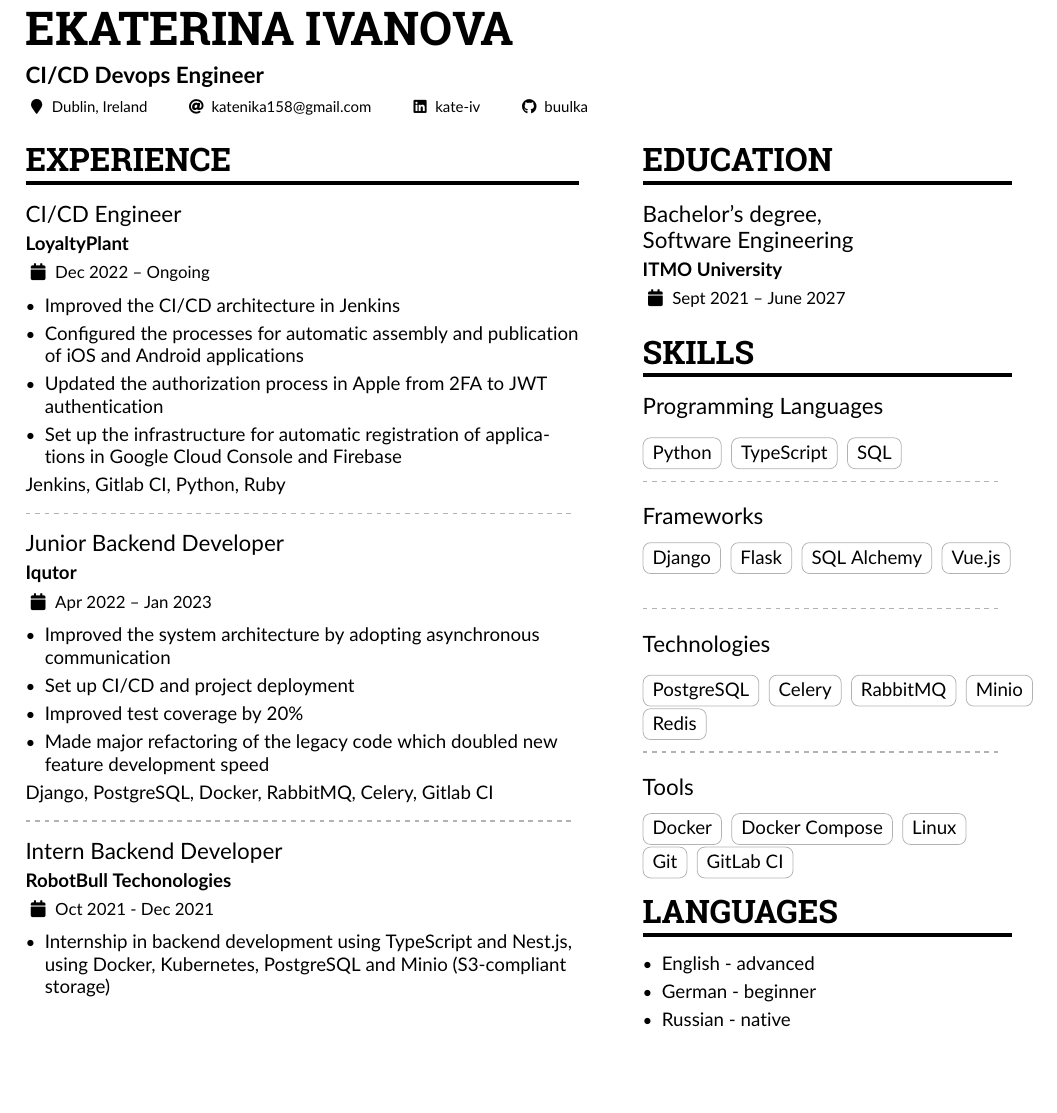
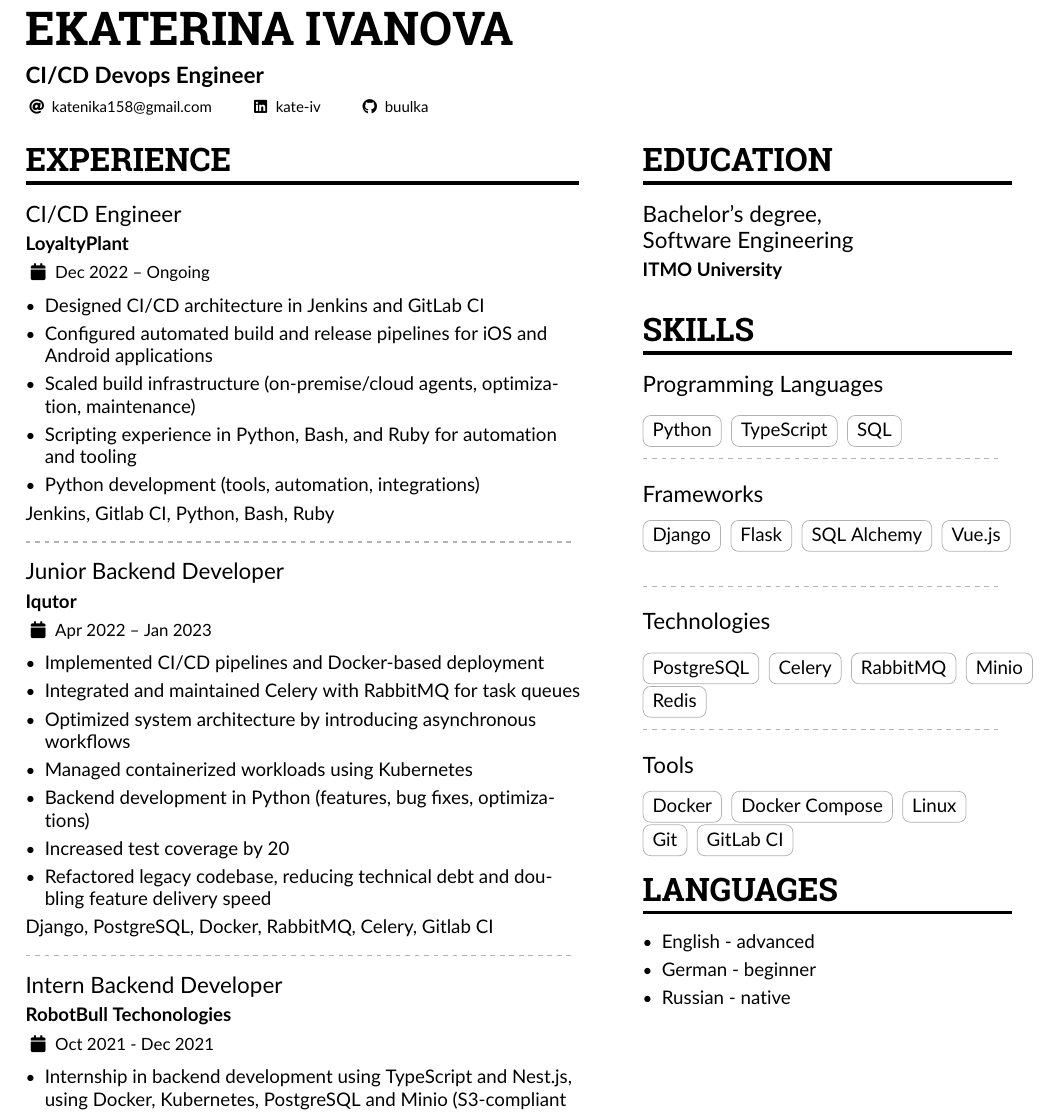
Before and after one commit to buulka/CV, a LaTeX CV (cv.tex): part of the page, cut so that both start at the same text, the shorter picture padded with empty space. Compiled offline with pdfLaTeX.

Commit message:
chore: Update cv.tex

```diff
--- a/cv.tex
+++ b/cv.tex
@@ -73,8 +73,6 @@
 % \photoL{2.5cm}{Yacht_High,Suitcase_High}
 
 \personalinfo{
-  \location{Dublin, Ireland}
-%   \mailaddress{Åddrésş, Street, 00000 Cóuntry}
   \email{katenika158@gmail.com}
 %   \phone{+79117500058}
   \linkedin{kate-iv}
@@ -108,22 +106,28 @@
 \cvevent{CI/CD Engineer}{LoyaltyPlant}{Dec 2022 -- Ongoing}{}
 
 \begin{itemize}
-\item Improved the CI/CD architecture in Jenkins
-\item Configured the processes for automatic assembly and publication of iOS and Android applications
-\item Updated the authorization process in Apple from 2FA to JWT authentication
-\item Set up the infrastructure for automatic registration of applications in Google Cloud Console and Firebase
+\item Designed CI/CD architecture in Jenkins and GitLab CI
+\item Configured automated build and release pipelines for iOS and Android applications
+\item Scaled build infrastructure (on-premise/cloud agents, optimization, maintenance)
+\item Scripting experience in Python, Bash, and Ruby for automation and tooling
+\item Python development (tools, automation, integrations)
+
 \end{itemize}
-Jenkins, Gitlab CI, Python, Ruby
+Jenkins, Gitlab CI, Python, Bash, Ruby
 
 \divider
 
 \cvevent{Junior Backend Developer}{Iqutor}{Apr 2022 -- Jan 2023}{}
 
 \begin{itemize}
-\item Improved the system architecture by adopting asynchronous communication
-\item Set up CI/CD and project deployment
-\item Improved test coverage by 20\%
-\item Made major refactoring of the legacy code which doubled new feature development speed
+\item Implemented CI/CD pipelines and Docker-based deployment
+\item Integrated and maintained Celery with RabbitMQ for task queues
+\item Optimized system architecture by introducing asynchronous workflows
+\item Managed containerized workloads using Kubernetes
+\item Backend development in Python (features, bug fixes, optimizations)
+\item Increased test coverage by 20% (unit/integration tests, pytest)
+\item Refactored legacy codebase, reducing technical debt and doubling feature delivery speed
+
 \end{itemize}
 Django, PostgreSQL, Docker, RabbitMQ, Celery, Gitlab CI
 
@@ -141,7 +145,7 @@ Django, PostgreSQL, Docker, RabbitMQ, Celery, Gitlab CI
 
 \cvsection{Education}
 
-\cvevent{Bachelor's degree,\\ Software Engineering}{ITMO University}{Sept 2021 -- June 2027}{}
+\cvevent{Bachelor's degree,\\ Software Engineering}{ITMO University}{}{}
 
 \cvsection{Skills}
 
```
